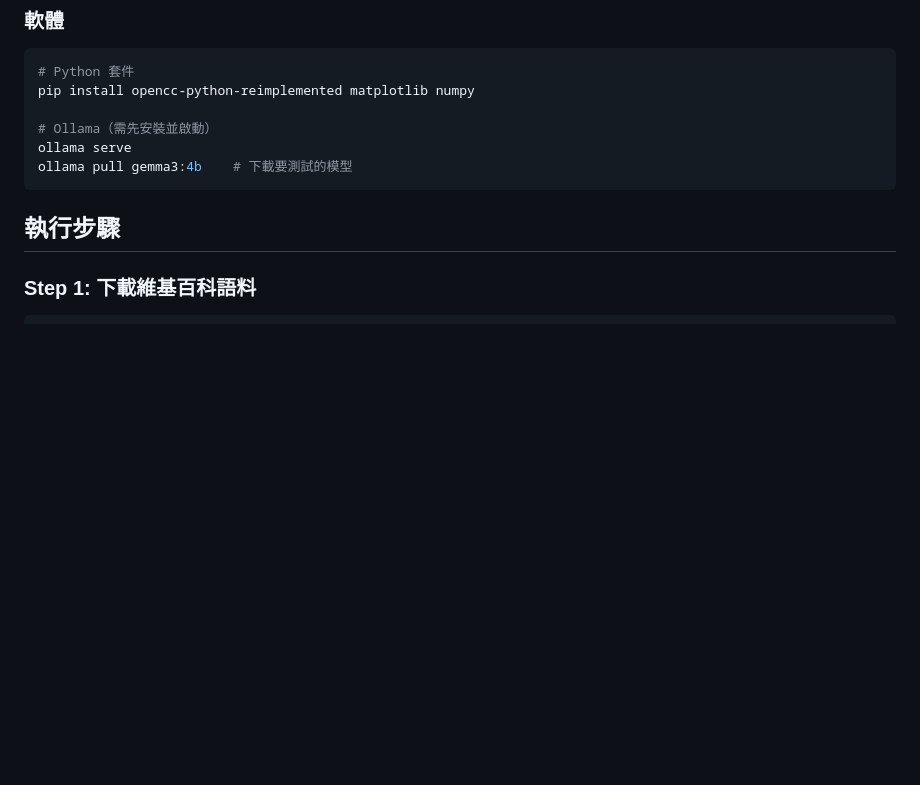
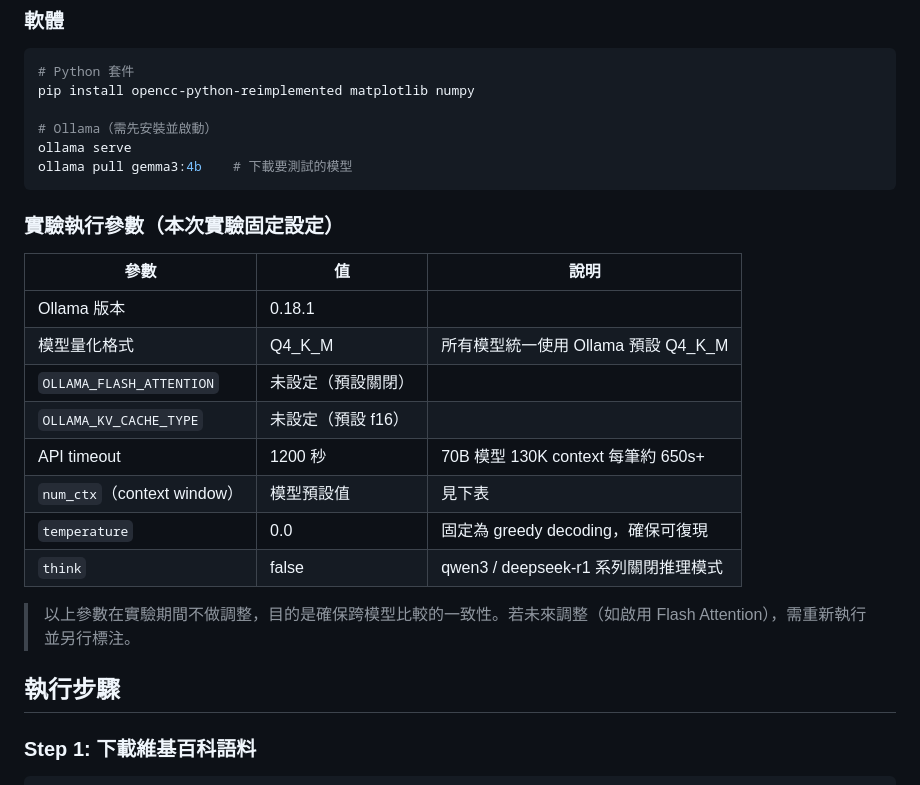
Before and after one commit to dave0629g/context-rot-zh, a Markdown page: README.md, the part around the change. GitHub-like rendering; blank space fills up the shorter version.

Commit message:
README 加入實驗執行參數表：量化格式、timeout、Flash Attention 等固定設定
dave0629@gmail.com

````diff
--- a/README.md
+++ b/README.md
@@ -84,6 +84,21 @@ pip install opencc-python-reimplemented matplotlib numpy
 ollama serve
 ollama pull gemma3:4b    # 下載要測試的模型
 ```
+
+### 實驗執行參數（本次實驗固定設定）
+
+| 參數 | 值 | 說明 |
+|------|-----|------|
+| Ollama 版本 | 0.18.1 | |
+| 模型量化格式 | Q4_K_M | 所有模型統一使用 Ollama 預設 Q4_K_M |
+| `OLLAMA_FLASH_ATTENTION` | 未設定（預設關閉）| |
+| `OLLAMA_KV_CACHE_TYPE` | 未設定（預設 f16）| |
+| API timeout | 1200 秒 | 70B 模型 130K context 每筆約 650s+ |
+| `num_ctx`（context window）| 模型預設值 | 見下表 |
+| `temperature` | 0.0 | 固定為 greedy decoding，確保可復現 |
+| `think` | false | qwen3 / deepseek-r1 系列關閉推理模式 |
+
+> 以上參數在實驗期間不做調整，目的是確保跨模型比較的一致性。若未來調整（如啟用 Flash Attention），需重新執行並另行標注。
 
 ## 執行步驟
 
````
